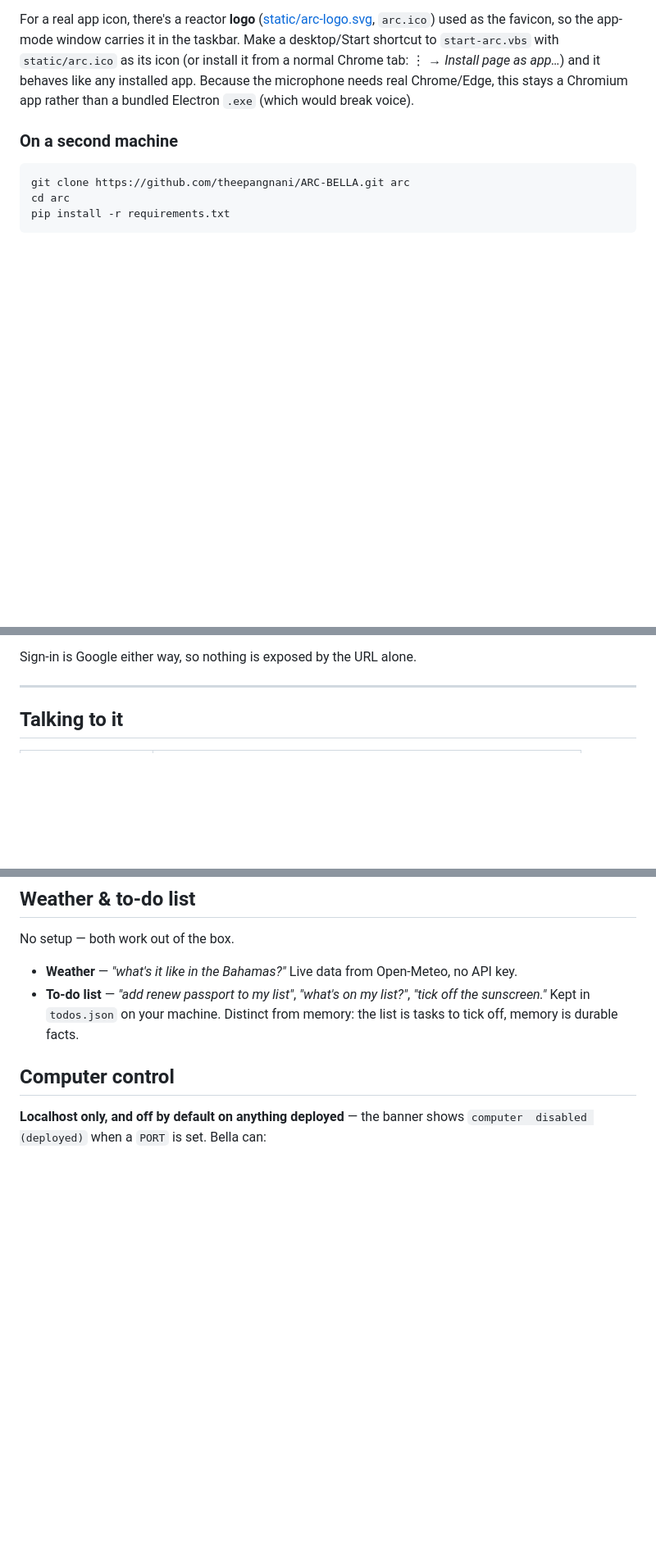
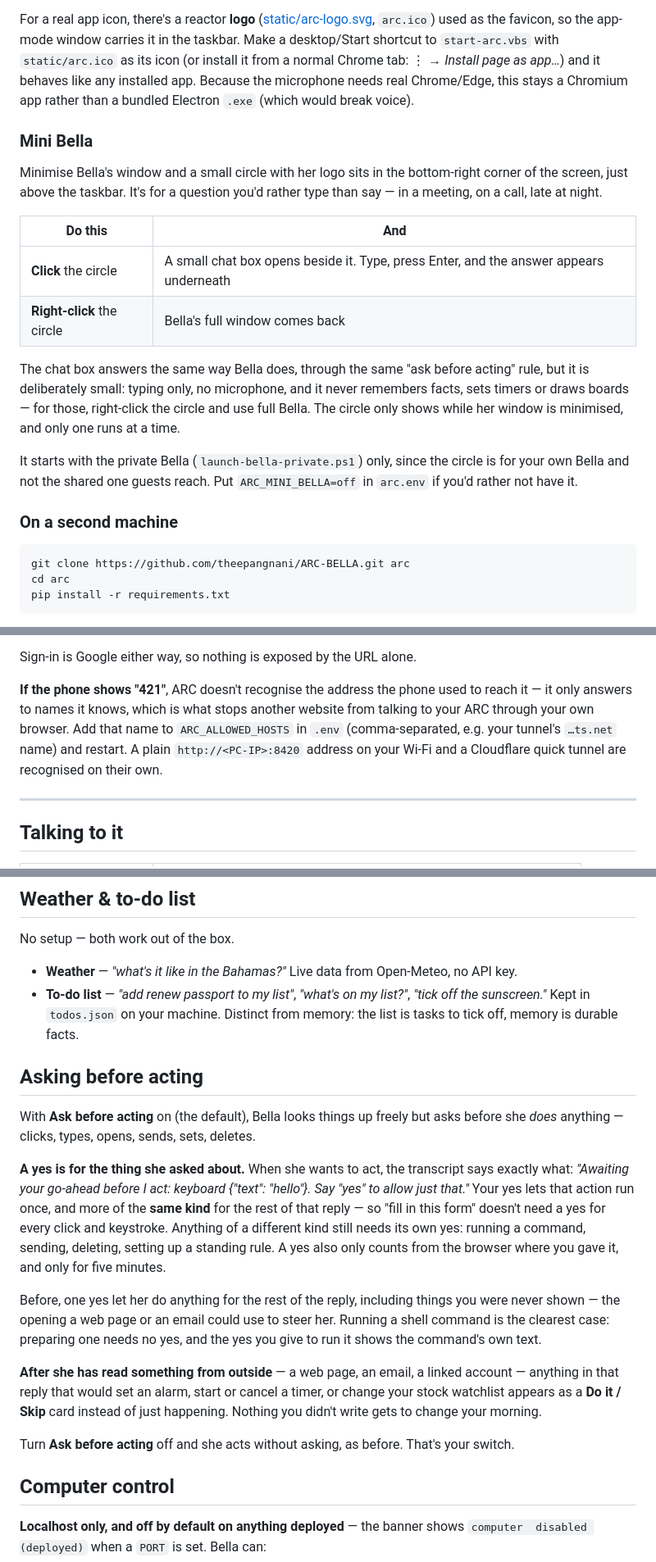
Before and after one commit to theepangnani/ARC-BELLA, a Markdown page: README.md, 3 parts joined by grey strips. Shown at 82% size. GitHub-like rendering; blank space fills up the shorter version.

Commit message:
README: Mini Bella, asking before acting, guest budgets, 421 on a phone, streaming
What a person needs to know from the last two days' work, in the README's own
voice: the corner circle and its click and right-click (private Bella only,
ARC_MINI_BELLA=off); a yes covering the action it was asked about and the same
kind for the rest of the reply, with the Do it / Skip cards after outside
reading; each guest's daily budget and the two settings for it; what a 421 on
the phone means and ARC_ALLOWED_HOSTS; and streaming, which was still listed as
future work, now as ARC_STREAM=1 in the settings table.

By Claude 4, reviewed by Claude 2.

Co-Authored-By: Claude Opus 5 <noreply@anthropic.com>

```diff
--- a/README.md
+++ b/README.md
@@ -39,6 +39,27 @@ as its icon (or install it from a normal Chrome tab: ⋮ → *Install page as
 app…*) and it behaves like any installed app. Because the microphone needs real
 Chrome/Edge, this stays a Chromium app rather than a bundled Electron `.exe`
 (which would break voice).
+
+### Mini Bella
+
+Minimise Bella's window and a small circle with her logo sits in the
+bottom-right corner of the screen, just above the taskbar. It's for a question
+you'd rather type than say — in a meeting, on a call, late at night.
+
+| Do this | And |
+|---|---|
+| **Click** the circle | A small chat box opens beside it. Type, press Enter, and the answer appears underneath |
+| **Right-click** the circle | Bella's full window comes back |
+
+The chat box answers the same way Bella does, through the same "ask before
+acting" rule, but it is deliberately small: typing only, no microphone, and it
+never remembers facts, sets timers or draws boards — for those, right-click
+the circle and use full Bella. The circle only shows while her window is
+minimised, and only one runs at a time.
+
+It starts with the private Bella (`launch-bella-private.ps1`) only, since the
+circle is for your own Bella and not the shared one guests reach. Put
+`ARC_MINI_BELLA=off` in `arc.env` if you'd rather not have it.
 
 ### On a second machine
 
@@ -132,6 +153,13 @@ icon and a full-screen window just like an installed app. Two ways:
   rest still run there.
 
 Sign-in is Google either way, so nothing is exposed by the URL alone.
+
+**If the phone shows "421"**, ARC doesn't recognise the address the phone used
+to reach it — it only answers to names it knows, which is what stops another
+website from talking to your ARC through your own browser. Add that name to
+`ARC_ALLOWED_HOSTS` in `.env` (comma-separated, e.g. your tunnel's `…ts.net`
+name) and restart. A plain `http://<PC-IP>:8420` address on your Wi-Fi and a
+Cloudflare quick tunnel are recognised on their own.
 
 ---
 
@@ -471,6 +499,34 @@ No setup — both work out of the box.
 - **To-do list** — *"add renew passport to my list"*, *"what's on my list?"*,
   *"tick off the sunscreen."* Kept in `todos.json` on your machine. Distinct
   from memory: the list is tasks to tick off, memory is durable facts.
+
+## Asking before acting
+
+With **Ask before acting** on (the default), Bella looks things up freely but
+asks before she *does* anything — clicks, types, opens, sends, sets, deletes.
+
+**A yes is for the thing she asked about.** When she wants to act, the
+transcript says exactly what: *"Awaiting your go-ahead before I act: keyboard
+{"text": "hello"}. Say "yes" to allow just that."* Your yes lets that action
+run once, and more of the **same kind** for the rest of that reply — so "fill
+in this form" doesn't need a yes for every click and keystroke. Anything of a
+different kind still needs its own yes: running a command, sending, deleting,
+setting up a standing rule. A yes also only counts from the browser where you
+gave it, and only for five minutes.
+
+Before, one yes let her do anything for the rest of the reply, including
+things you were never shown — the opening a web page or an email could use to
+steer her. Running a shell command is the clearest case: preparing one needs
+no yes, and the yes you give to run it shows the command's own text.
+
+**After she has read something from outside** — a web page, an email, a linked
+account — anything in that reply that would set an alarm, start or cancel a
+timer, or change your stock watchlist appears as a **Do it / Skip** card
+instead of just happening. Nothing you didn't write gets to change your
+morning.
+
+Turn **Ask before acting** off and she acts without asking, as before. That's
+your switch.
 
 ## Computer control
 
```
Also changed, not shown: other parts of README.md (+14 -2 lines).
